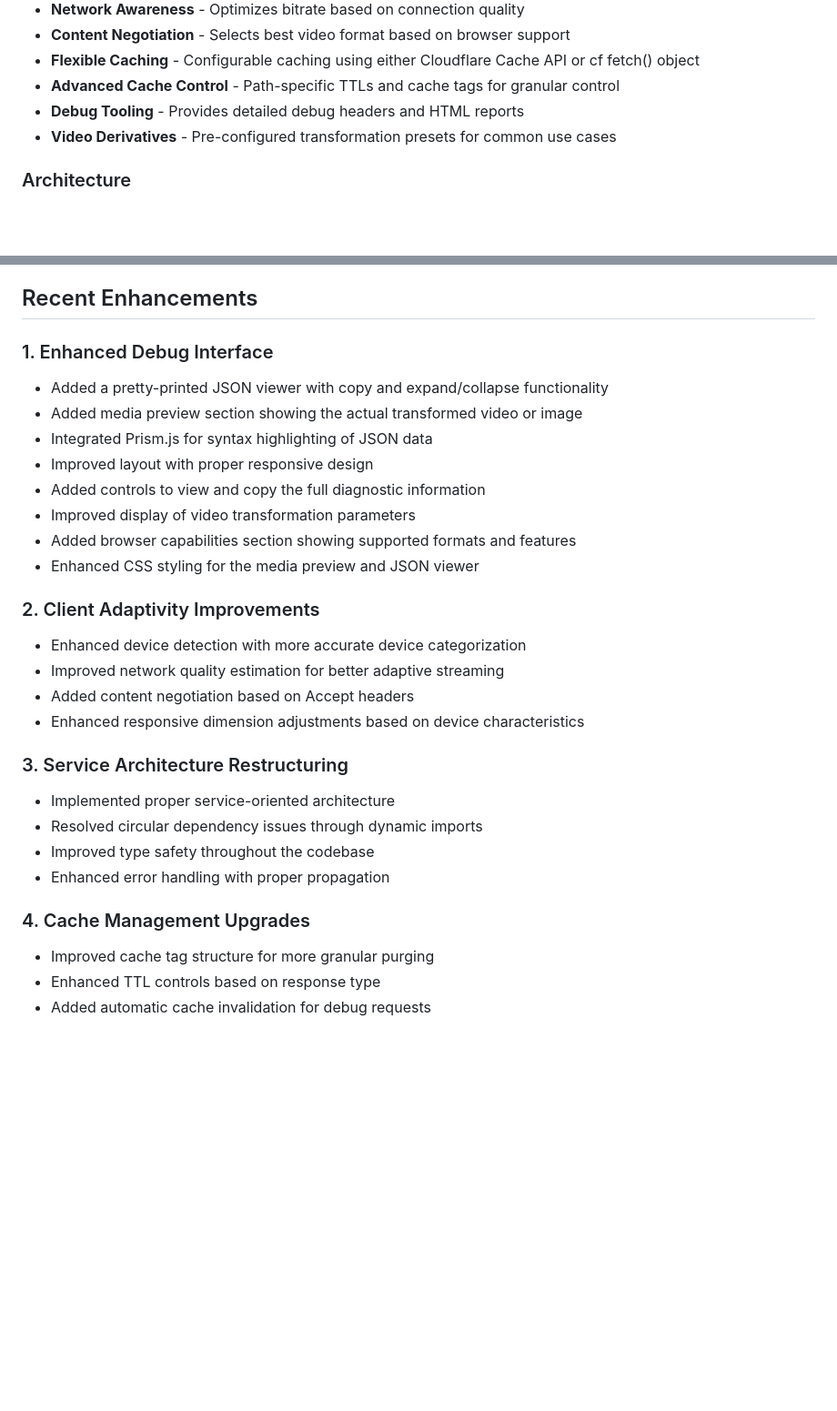
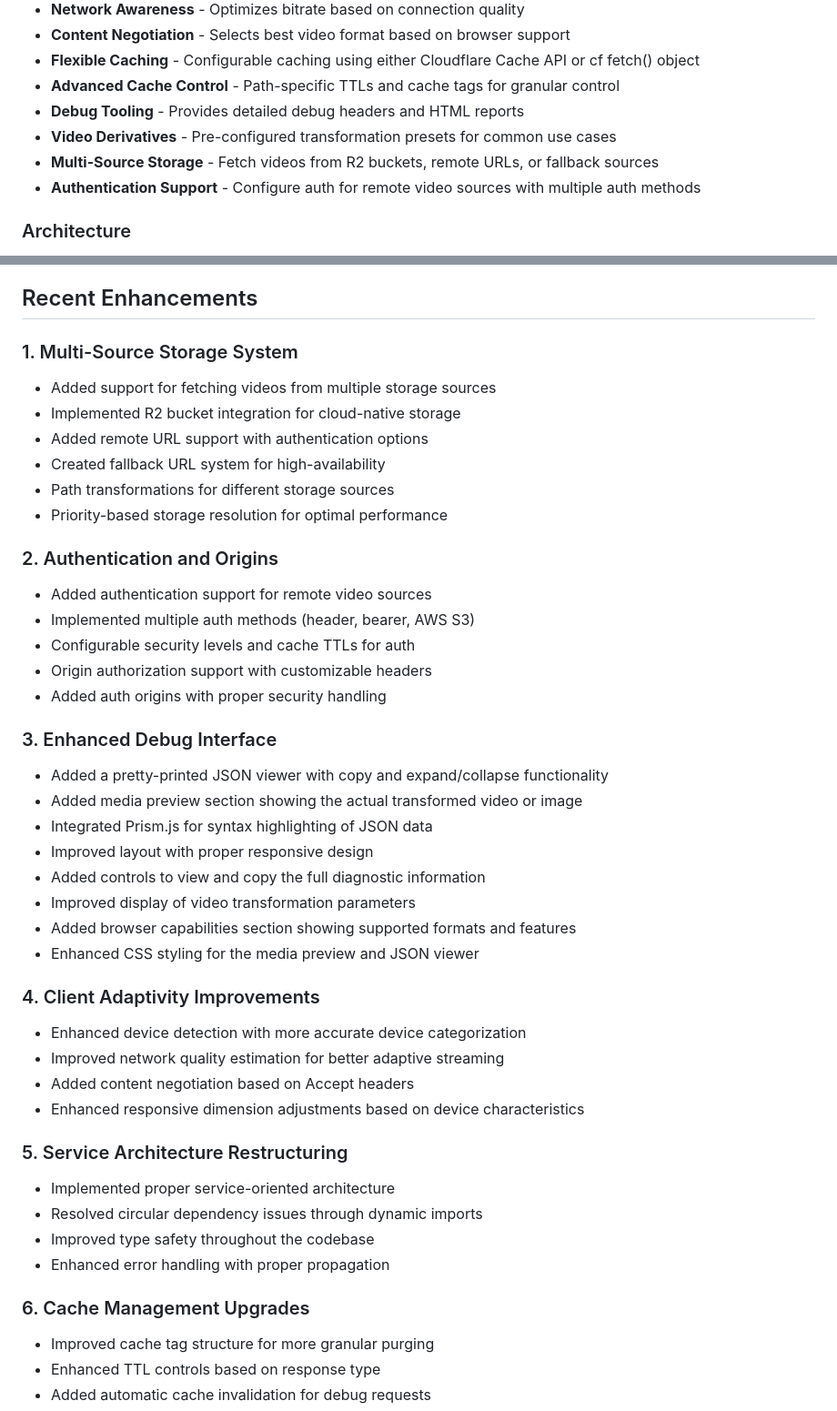
Before and after one commit to erfianugrah/video-resizer, a Markdown page: README.md, 2 parts joined by grey strips. Shown: that part at 91% size. GitHub-like rendering; blank space fills up the shorter version.

```diff
--- a/README.md
+++ b/README.md
@@ -28,6 +28,8 @@ A Cloudflare Worker for performing on-the-fly video transformations by transpare
 - **Advanced Cache Control** - Path-specific TTLs and cache tags for granular control
 - **Debug Tooling** - Provides detailed debug headers and HTML reports
 - **Video Derivatives** - Pre-configured transformation presets for common use cases
+- **Multi-Source Storage** - Fetch videos from R2 buckets, remote URLs, or fallback sources
+- **Authentication Support** - Configure auth for remote video sources with multiple auth methods
 
 ### Architecture
 - **Service-Oriented Design** - Modular services with separation of concerns
@@ -1200,7 +1272,22 @@ flowchart TD
 
 ## Recent Enhancements
 
-### 1. Enhanced Debug Interface
+### 1. Multi-Source Storage System
+- Added support for fetching videos from multiple storage sources
+- Implemented R2 bucket integration for cloud-native storage
+- Added remote URL support with authentication options
+- Created fallback URL system for high-availability
+- Path transformations for different storage sources
+- Priority-based storage resolution for optimal performance
+
+### 2. Authentication and Origins
+- Added authentication support for remote video sources
+- Implemented multiple auth methods (header, bearer, AWS S3)
+- Configurable security levels and cache TTLs for auth
+- Origin authorization support with customizable headers
+- Added auth origins with proper security handling
+
+### 3. Enhanced Debug Interface
 - Added a pretty-printed JSON viewer with copy and expand/collapse functionality
 - Added media preview section showing the actual transformed video or image
 - Integrated Prism.js for syntax highlighting of JSON data
@@ -1210,19 +1297,19 @@ flowchart TD
 - Added browser capabilities section showing supported formats and features
 - Enhanced CSS styling for the media preview and JSON viewer
 
-### 2. Client Adaptivity Improvements
+### 4. Client Adaptivity Improvements
 - Enhanced device detection with more accurate device categorization
 - Improved network quality estimation for better adaptive streaming
 - Added content negotiation based on Accept headers
 - Enhanced responsive dimension adjustments based on device characteristics
 
-### 3. Service Architecture Restructuring
+### 5. Service Architecture Restructuring
 - Implemented proper service-oriented architecture
 - Resolved circular dependency issues through dynamic imports
 - Improved type safety throughout the codebase
 - Enhanced error handling with proper propagation
 
-### 4. Cache Management Upgrades
+### 6. Cache Management Upgrades
 - Improved cache tag structure for more granular purging
 - Enhanced TTL controls based on response type
 - Added automatic cache invalidation for debug requests
```
Also changed, not shown: other parts of README.md (+70 -0 lines), CONFIGURATION_REFERENCE.md (+43 -0 lines).
